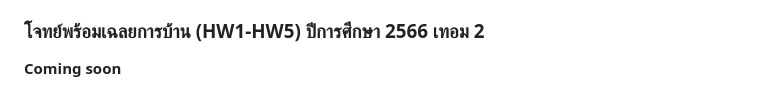
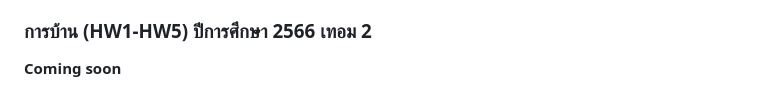
Before and after one commit to reisenx/2110101-COM-PROG, a Markdown page: README.md, the part around the change printed below. Rendered like a GitHub page.

```diff
--- a/README.md
+++ b/README.md
@@ -126,3 +124,3 @@ while(score < 100):
 * **เฉลย:** [GitHub Code](https://github.com/reisenx/COM-PROG/tree/main/P3%20Grader%2003%20Practice)
-### โจทย์พร้อมเฉลยการบ้าน (HW1-HW5) ปีการศึกษา 2566 เทอม 2
+### การบ้าน (HW1-HW5) ปีการศึกษา 2566 เทอม 2
 **Coming soon**
```
Also changed, not shown: other parts of README.md (+39 -41 lines).
